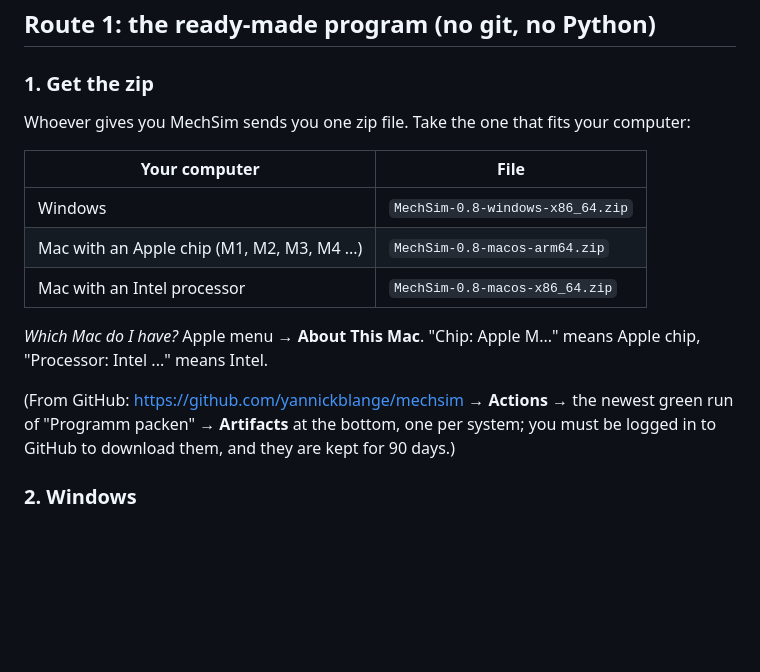
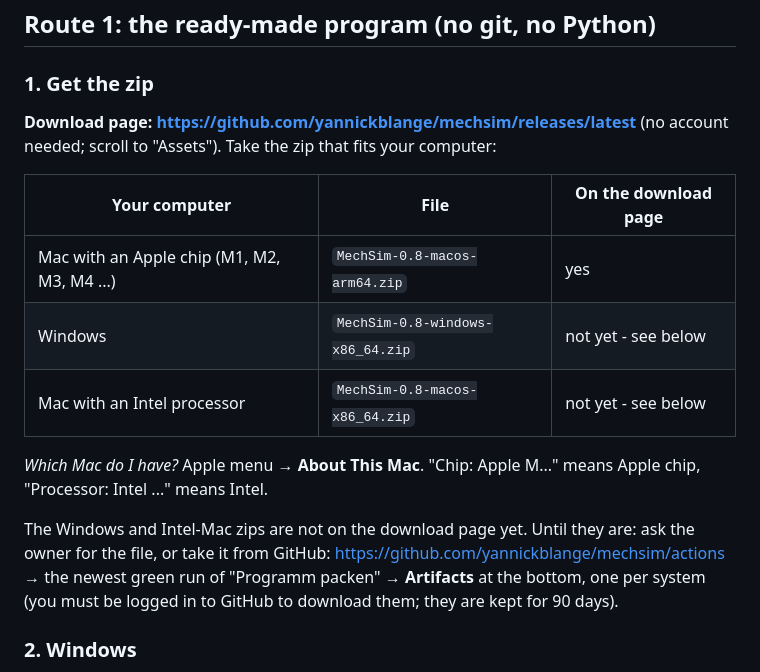
Before and after one commit to yannickblange/mechsim, a Markdown page: docs/INSTALL.md, the part around the change. Rendered like a GitHub page; blank space fills up the shorter version.

Commit message:
docs: INSTALL.md points at the release page (macOS Apple-chip zip is there; Windows and Intel from Actions for now)
Co-Authored-By: Claude Sonnet 5.5 <noreply@anthropic.com>

```diff
--- a/docs/INSTALL.md
+++ b/docs/INSTALL.md
@@ -17,17 +17,17 @@ MechSim runs on your own computer only; the browser just shows it (address `http
 
 ### 1. Get the zip
 
-Whoever gives you MechSim sends you one zip file. Take the one that fits your computer:
+**Download page: <https://github.com/yannickblange/mechsim/releases/latest>** (no account needed; scroll to "Assets"). Take the zip that fits your computer:
 
-| Your computer | File |
-|---|---|
-| Windows | `MechSim-0.8-windows-x86_64.zip` |
-| Mac with an Apple chip (M1, M2, M3, M4 ...) | `MechSim-0.8-macos-arm64.zip` |
-| Mac with an Intel processor | `MechSim-0.8-macos-x86_64.zip` |
+| Your computer | File | On the download page |
+|---|---|---|
+| Mac with an Apple chip (M1, M2, M3, M4 ...) | `MechSim-0.8-macos-arm64.zip` | yes |
+| Windows | `MechSim-0.8-windows-x86_64.zip` | not yet - see below |
+| Mac with an Intel processor | `MechSim-0.8-macos-x86_64.zip` | not yet - see below |
 
 *Which Mac do I have?* Apple menu  → **About This Mac**. "Chip: Apple M..." means Apple chip, "Processor: Intel ..." means Intel.
 
-(From GitHub: <https://github.com/yannickblange/mechsim> → **Actions** → the newest green run of "Programm packen" → **Artifacts** at the bottom, one per system; you must be logged in to GitHub to download them, and they are kept for 90 days.)
+The Windows and Intel-Mac zips are not on the download page yet. Until they are: ask the owner for the file, or take it from GitHub: <https://github.com/yannickblange/mechsim/actions> → the newest green run of "Programm packen" → **Artifacts** at the bottom, one per system (you must be logged in to GitHub to download them; they are kept for 90 days).
 
 ### 2. Windows
 
```
